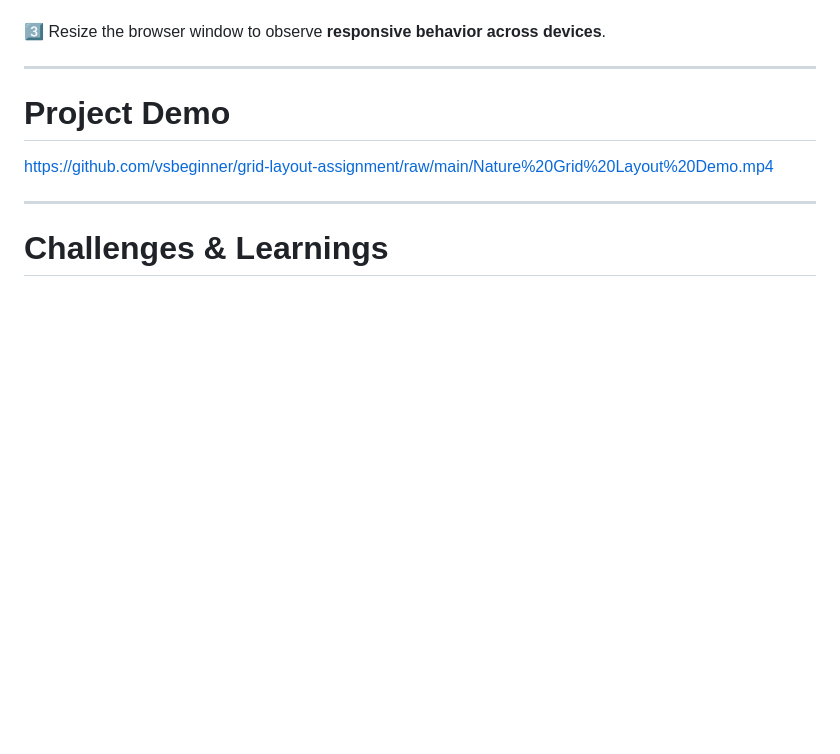
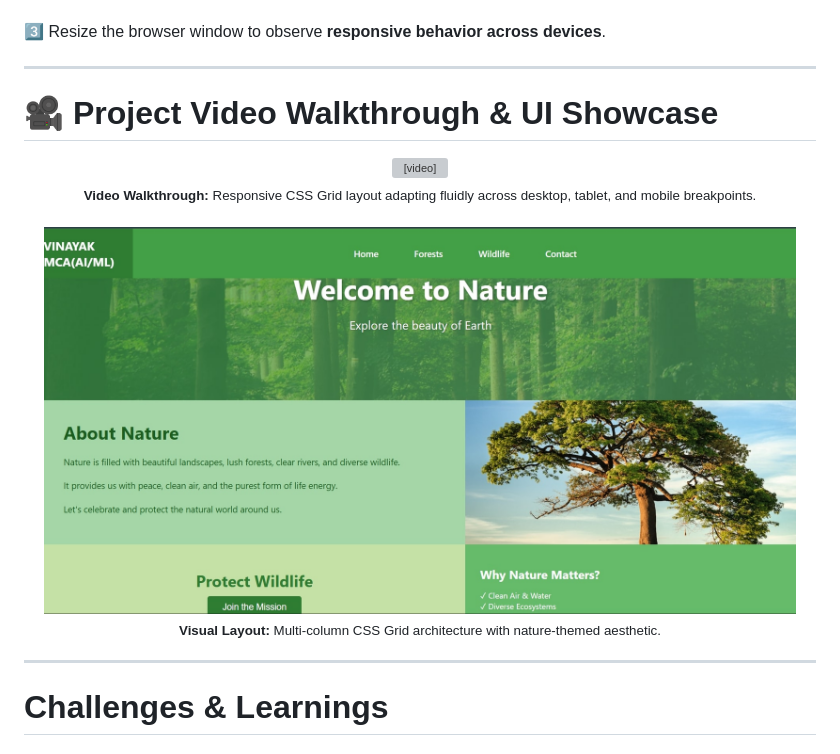
Before and after one commit to vsbeginner/grid-layout-assignment, a Markdown page: README.md, the part around the change. Drawn GitHub-style; pictures changed too: grid-layout.jpg (added); blank space fills up the shorter version; grey boxes are pictures that could not be loaded.

```diff
--- a/README.md
+++ b/README.md
@@ -159,8 +159,16 @@ grid-layout-assignment
 
 ---
 
-# Project Demo
-https://github.com/vsbeginner/grid-layout-assignment/raw/main/Nature%20Grid%20Layout%20Demo.mp4
+# 🎥 Project Video Walkthrough & UI Showcase
+
+<div align="center">
+  <video src="Nature%20Grid%20Layout%20Demo.mp4" controls="controls" width="100%"></video>
+  <br>
+  <sub><b>Video Walkthrough:</b> Responsive CSS Grid layout adapting fluidly across desktop, tablet, and mobile breakpoints.</sub>
+  <br><br>
+  <img src="grid-layout.jpg" alt="Nature Theme Grid Layout UI Screenshot" width="95%"><br>
+  <sub><b>Visual Layout:</b> Multi-column CSS Grid architecture with nature-themed aesthetic.</sub>
+</div>
 
 ---
 
```
